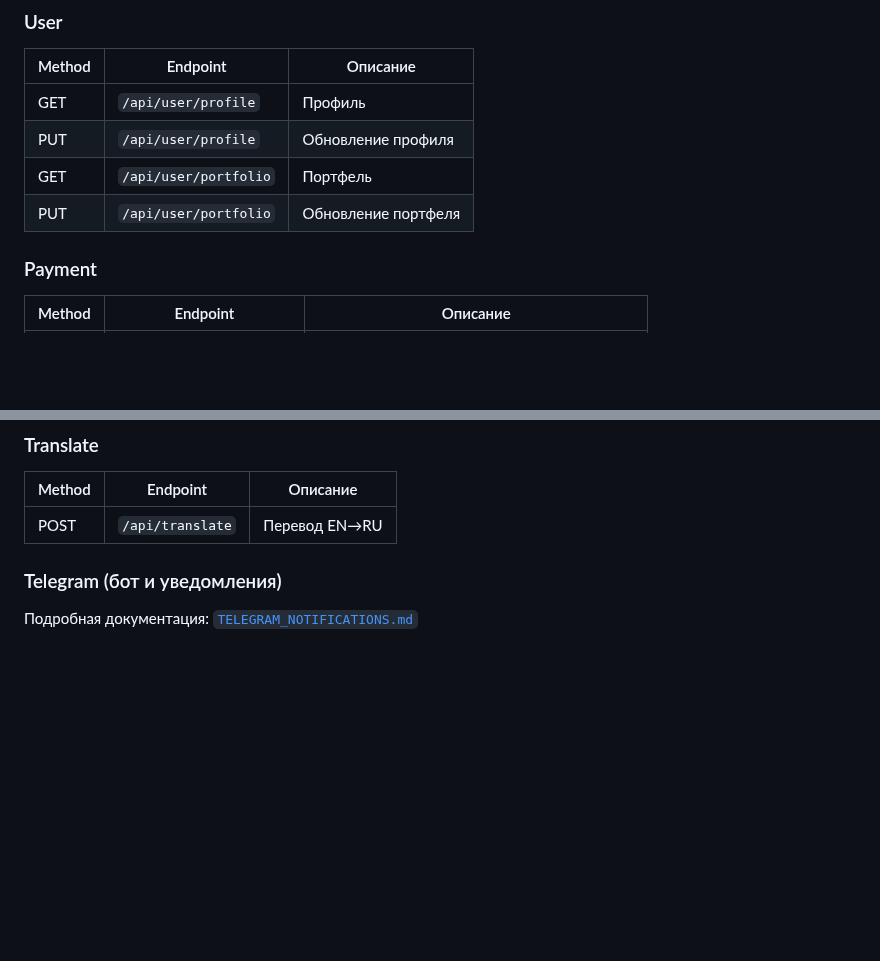
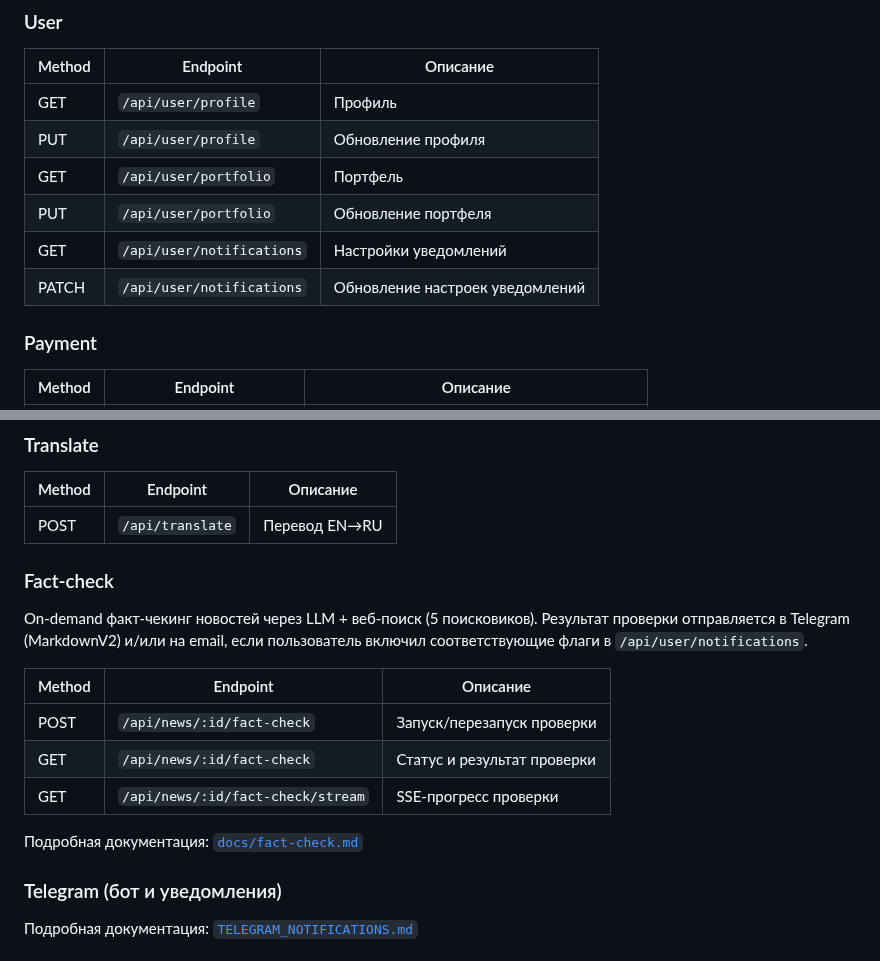
Before and after one commit to vladfa2010/pulse, a Markdown page: README.md, 2 parts joined by grey strips. Drawn GitHub-style; blank space fills up the shorter version.

Commit message:
docs: fact-check report notifications (telegram + email)

```diff
--- a/README.md
+++ b/README.md
@@ -68,6 +68,8 @@ docker-compose up
 | PUT | `/api/user/profile` | Обновление профиля |
 | GET | `/api/user/portfolio` | Портфель |
 | PUT | `/api/user/portfolio` | Обновление портфеля |
+| GET | `/api/user/notifications` | Настройки уведомлений |
+| PATCH | `/api/user/notifications` | Обновление настроек уведомлений |
 
 ### Payment
 | Method | Endpoint | Описание |
@@ -83,6 +85,18 @@ docker-compose up
 | Method | Endpoint | Описание |
 |--------|----------|----------|
 | POST | `/api/translate` | Перевод EN→RU |
+
+### Fact-check
+
+On-demand факт-чекинг новостей через LLM + веб-поиск (5 поисковиков). Результат проверки отправляется в Telegram (MarkdownV2) и/или на email, если пользователь включил соответствующие флаги в `/api/user/notifications`.
+
+| Method | Endpoint | Описание |
+|--------|----------|----------|
+| POST | `/api/news/:id/fact-check` | Запуск/перезапуск проверки |
+| GET | `/api/news/:id/fact-check` | Статус и результат проверки |
+| GET | `/api/news/:id/fact-check/stream` | SSE-прогресс проверки |
+
+Подробная документация: [`docs/fact-check.md`](./docs/fact-check.md)
 
 ### Telegram (бот и уведомления)
 
```
Also changed, not shown: TELEGRAM_NOTIFICATIONS.md (+50 -7 lines).
